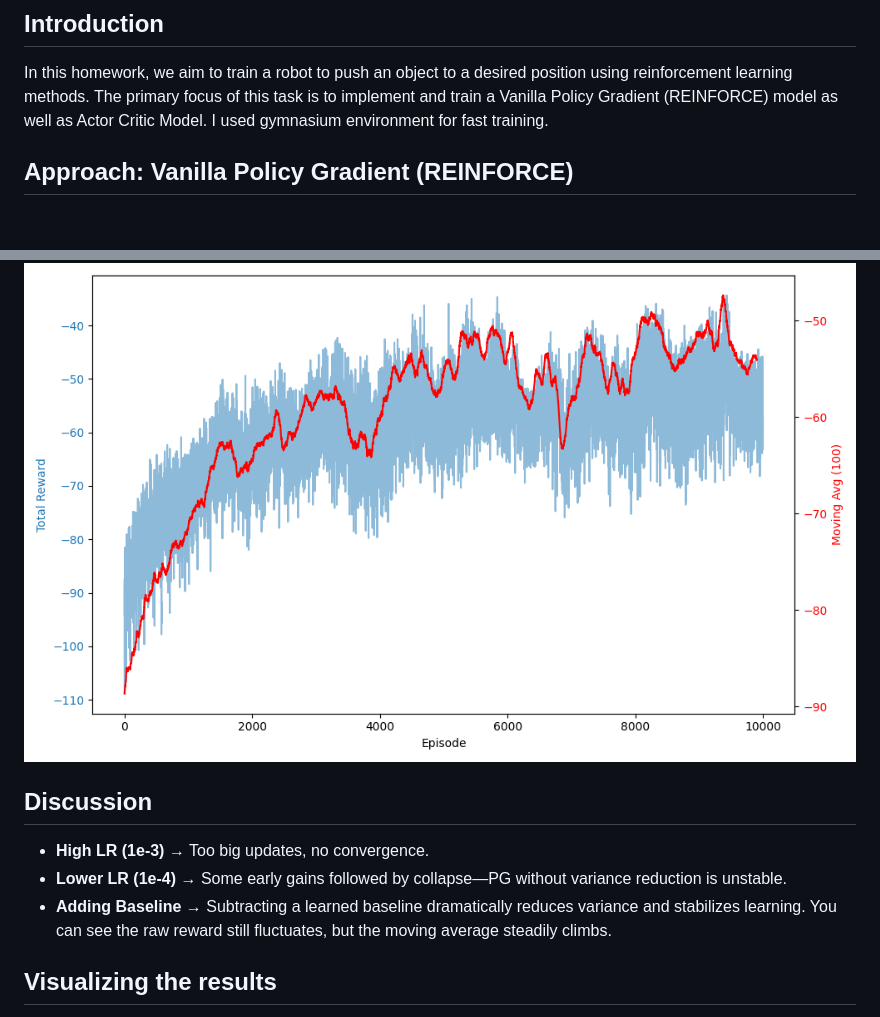
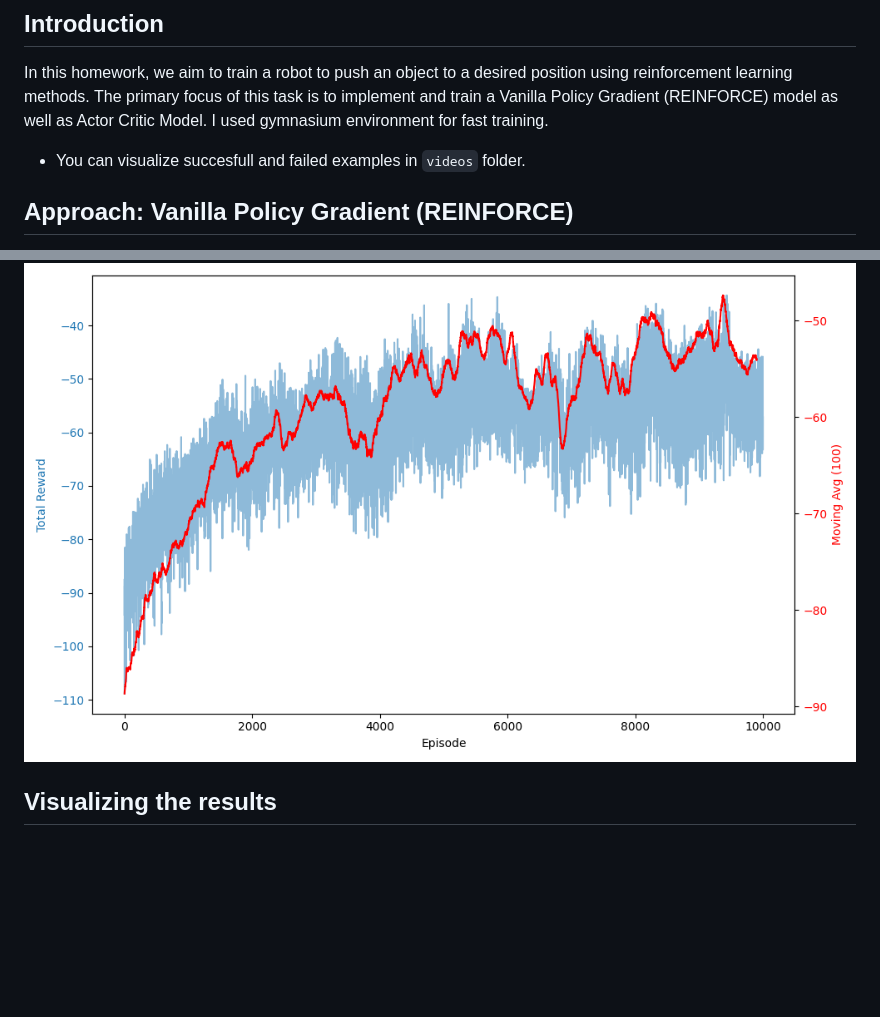
Before and after one commit to Refref18/CMPE591_HOMEWORK3, a Markdown page: README.md, 2 parts joined by grey strips. GitHub-like rendering; blank space fills up the shorter version.

```diff
--- a/README.md
+++ b/README.md
@@ -3,6 +3,7 @@
 ## Introduction
 
 In this homework, we aim to train a robot to push an object to a desired position using reinforcement learning methods. The primary focus of this task is to implement and train a Vanilla Policy Gradient (REINFORCE) model as well as Actor Critic Model. I used gymnasium environment for fast training.
+- You can visualize succesfull and failed examples in `videos` folder.
 
 ## Approach: Vanilla Policy Gradient (REINFORCE)
 
@@ -49,12 +50,6 @@ We ran four sets of experiments:
 
 ![Final plot](plots/total_reward_plot_2025-04-20_01-00-34.png)
 
-## Discussion
-
-- **High LR (1e-3)** → Too big updates, no convergence.
-- **Lower LR (1e-4)** → Some early gains followed by collapse—PG without variance reduction is unstable.
-- **Adding Baseline** → Subtracting a learned baseline dramatically reduces variance and stabilizes learning. You can see the raw reward still fluctuates, but the moving average steadily climbs.
-
 ## Visualizing the results
 
 - You can visualize what model learned by running `trained.py` it shows what best model learned on gymnasium environment.
```
